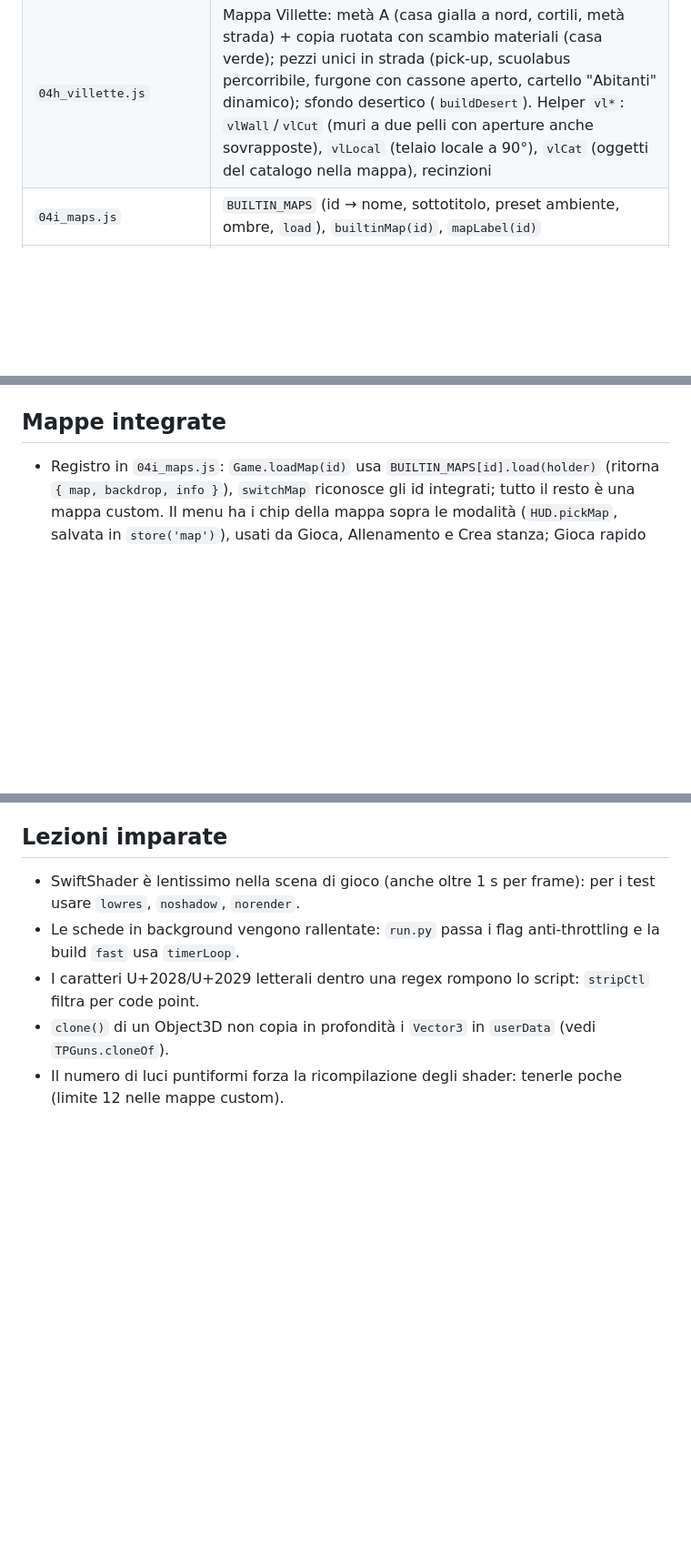
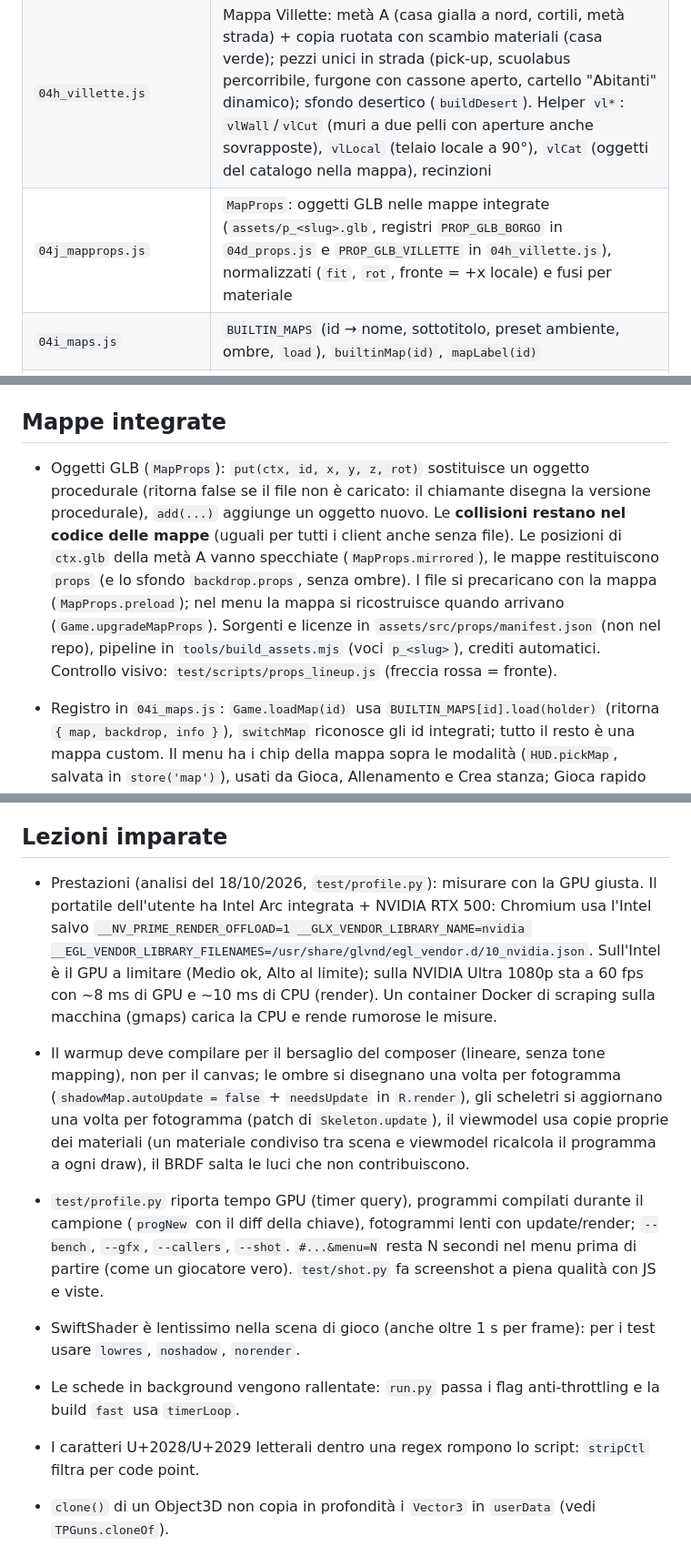
Before and after one commit to giannoccarol/Burst, a Markdown page: CLAUDE.md, 3 parts joined by grey strips. Shown at 91% size. Drawn GitHub-style; blank space fills up the shorter version.

Commit message:
Document map props and performance findings
Co-Authored-By: Claude Opus 5.5 <noreply@anthropic.com>

```diff
--- a/CLAUDE.md
+++ b/CLAUDE.md
@@ -57,6 +57,7 @@ Nessun bundler e nessun npm. `build.py` concatena `src/*.js` **in ordine alfabet
 | `04d_props.js` | Case e oggetti del borgo (casse, barili, lampioni, tavolini, bancarelle, alberi, 500, Vespa…) |
 | `04e_map.js`, `04f_mapbuild.js` | Il Borgo: metà A + copia ruotata di 180° (simmetria centrale) + chiesa, palazzo e fontana unici; spawn, hardpoint, basi CTF; sfondo collinare |
 | `04h_villette.js` | Mappa Villette: metà A (casa gialla a nord, cortili, metà strada) + copia ruotata con scambio materiali (casa verde); pezzi unici in strada (pick-up, scuolabus percorribile, furgone con cassone aperto, cartello "Abitanti" dinamico); sfondo desertico (`buildDesert`). Helper `vl*`: `vlWall`/`vlCut` (muri a due pelli con aperture anche sovrapposte), `vlLocal` (telaio locale a 90°), `vlCat` (oggetti del catalogo nella mappa), recinzioni |
+| `04j_mapprops.js` | `MapProps`: oggetti GLB nelle mappe integrate (`assets/p_<slug>.glb`, registri `PROP_GLB_BORGO` in `04d_props.js` e `PROP_GLB_VILLETTE` in `04h_villette.js`), normalizzati (`fit`, `rot`, fronte = +x locale) e fusi per materiale |
 | `04i_maps.js` | `BUILTIN_MAPS` (id → nome, sottotitolo, preset ambiente, ombre, `load`), `builtinMap(id)`, `mapLabel(id)` |
 | `04g_catalog.js` | Editor: 83 materiali `EDIT_MATS` in 10 gruppi e catalogo `CATALOG` di 58 elementi (11 forme, 37 oggetti, 10 di gioco), `buildObject`, `addObjCollision` |
 | `05_render.js` | `R`: renderer, ombre, cielo→cubemap→PMREM, preset ambiente `ENV_PRESETS` con `R.applyEnv(nome)` (incluso `deserto` per Villette), post-processing per qualità ≥ 2, qualità automatica |
@@ -105,6 +106,8 @@ Nessun bundler e nessun npm. `build.py` concatena `src/*.js` **in ordine alfabet
 
 ## Mappe integrate
 
+- Oggetti GLB (`MapProps`): `put(ctx, id, x, y, z, rot)` sostituisce un oggetto procedurale (ritorna false se il file non è caricato: il chiamante disegna la versione procedurale), `add(...)` aggiunge un oggetto nuovo. Le **collisioni restano nel codice delle mappe** (uguali per tutti i client anche senza file). Le posizioni di `ctx.glb` della metà A vanno specchiate (`MapProps.mirrored`), le mappe restituiscono `props` (e lo sfondo `backdrop.props`, senza ombre). I file si precaricano con la mappa (`MapProps.preload`); nel menu la mappa si ricostruisce quando arrivano (`Game.upgradeMapProps`). Sorgenti e licenze in `assets/src/props/manifest.json` (non nel repo), pipeline in `tools/build_assets.mjs` (voci `p_<slug>`), crediti automatici. Controllo visivo: `test/scripts/props_lineup.js` (freccia rossa = fronte).
+
 - Registro in `04i_maps.js`: `Game.loadMap(id)` usa `BUILTIN_MAPS[id].load(holder)` (ritorna `{ map, backdrop, info }`), `switchMap` riconosce gli id integrati; tutto il resto è una mappa custom. Il menu ha i chip della mappa sopra le modalità (`HUD.pickMap`, salvata in `store('map')`), usati da Gioca, Allenamento e Crea stanza; Gioca rapido entra solo in stanze con la stessa modalità **e** mappa, e apre `<mappa>-<modalità>`.
 - Villette (`VL.bounds` ±28 m): strada est-ovest a z = 0, case a z ∈ [-20, -12] (A) e specchiata (B). Piano terra a 0,3 m, primo piano a 3,4, gronda a 6,4; scala lungo il muro di fondo con pedata 0,4 (pendenza < 0,5 per cella: i bot la percorrono senza "salti"). Tetti del garage (3,45) raggiungibili da casse impilate e dalle finestre del primo piano; finestre aperte con vetro finto senza collisioni.
 - Per la navigazione dei bot (celle da 1 m centrate su k+0,5) porte e varchi delle recinzioni devono essere larghi ≥ 1,2 m e centrati su coordinate k+0,5.
@@ -147,6 +150,10 @@ Richiesta dell'utente: un editor e creatore di mappe con **tantissimo materiale*
 
 ## Lezioni imparate
 
+- Prestazioni (analisi del 18/10/2026, `test/profile.py`): misurare con la GPU giusta. Il portatile dell'utente ha Intel Arc integrata + NVIDIA RTX 500: Chromium usa l'Intel salvo `__NV_PRIME_RENDER_OFFLOAD=1 __GLX_VENDOR_LIBRARY_NAME=nvidia __EGL_VENDOR_LIBRARY_FILENAMES=/usr/share/glvnd/egl_vendor.d/10_nvidia.json`. Sull'Intel è il GPU a limitare (Medio ok, Alto al limite); sulla NVIDIA Ultra 1080p sta a 60 fps con ~8 ms di GPU e ~10 ms di CPU (render). Un container Docker di scraping sulla macchina (gmaps) carica la CPU e rende rumorose le misure.
+- Il warmup deve compilare per il bersaglio del composer (lineare, senza tone mapping), non per il canvas; le ombre si disegnano una volta per fotogramma (`shadowMap.autoUpdate = false` + `needsUpdate` in `R.render`), gli scheletri si aggiornano una volta per fotogramma (patch di `Skeleton.update`), il viewmodel usa copie proprie dei materiali (un materiale condiviso tra scena e viewmodel ricalcola il programma a ogni draw), il BRDF salta le luci che non contribuiscono.
+- `test/profile.py` riporta tempo GPU (timer query), programmi compilati durante il campione (`progNew` con il diff della chiave), fotogrammi lenti con update/render; `--bench`, `--gfx`, `--callers`, `--shot`. `#...&menu=N` resta N secondi nel menu prima di partire (come un giocatore vero). `test/shot.py` fa screenshot a piena qualità con JS e viste.
+
 - SwiftShader è lentissimo nella scena di gioco (anche oltre 1 s per frame): per i test usare `lowres`, `noshadow`, `norender`.
 - Le schede in background vengono rallentate: `run.py` passa i flag anti-throttling e la build `fast` usa `timerLoop`.
 - I caratteri U+2028/U+2029 letterali dentro una regex rompono lo script: `stripCtl` filtra per code point.
```
